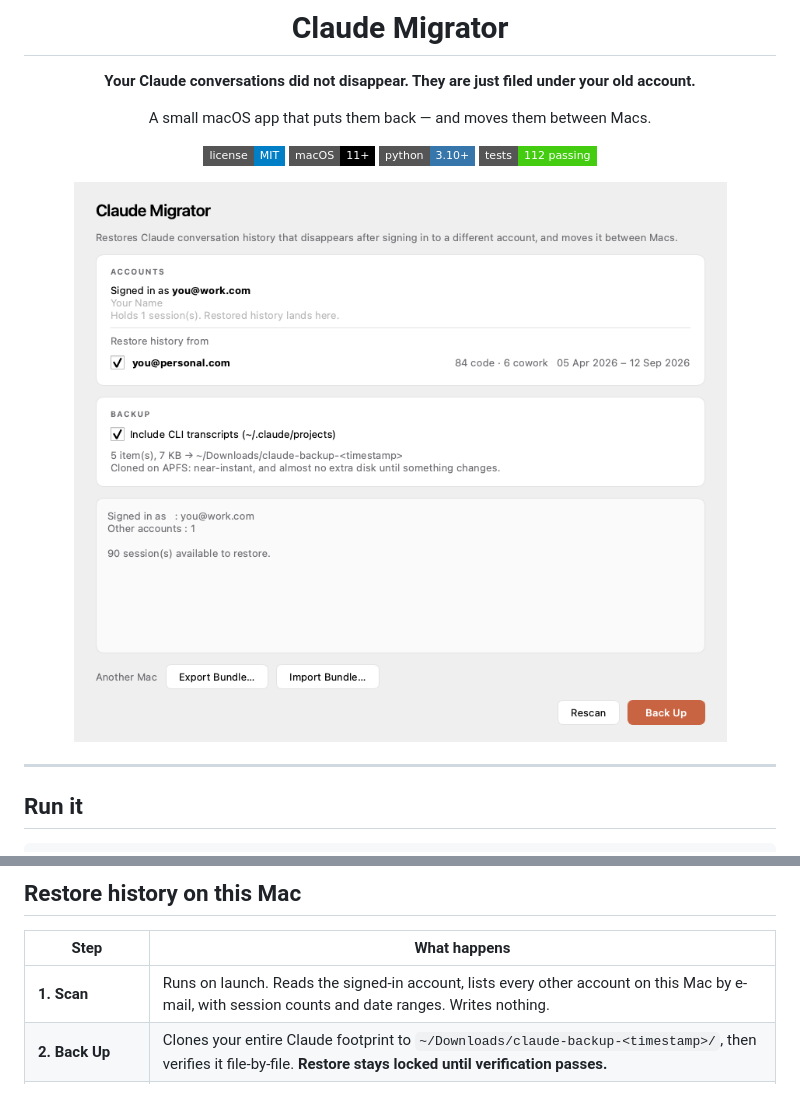
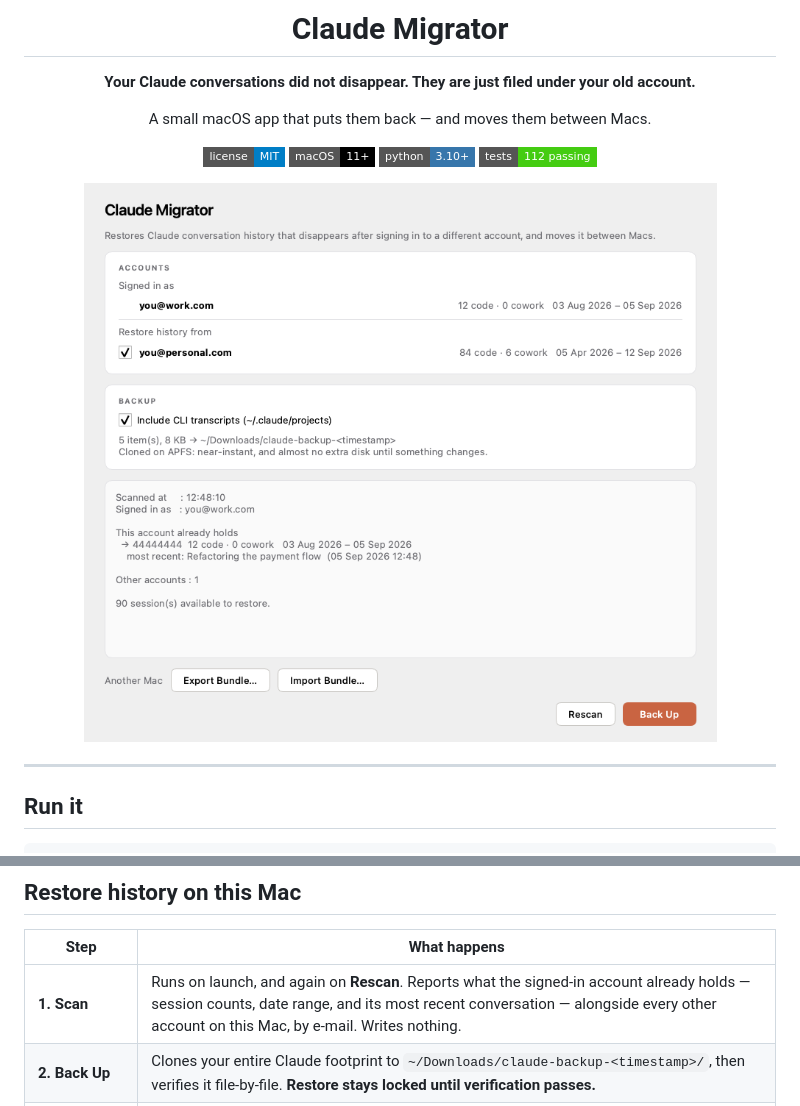
Before and after one commit to pokharnajay/claude-migrator, a Markdown page: README.md, 2 parts joined by grey strips. Rendered like a GitHub page; pictures changed too: docs/screenshot.png; badges without logos.

```diff
--- a/README.md
+++ b/README.md
@@ -89,7 +89,7 @@ Claude Migrator copies it into the account you are actually signed in to.
 
 | Step | What happens |
 |------|--------------|
-| **1. Scan** | Runs on launch. Reads the signed-in account, lists every other account on this Mac by e-mail, with session counts and date ranges. Writes nothing. |
+| **1. Scan** | Runs on launch, and again on **Rescan**. Reports what the signed-in account already holds — session counts, date range, and its most recent conversation — alongside every other account on this Mac, by e-mail. Writes nothing. |
 | **2. Back Up** | Clones your entire Claude footprint to `~/Downloads/claude-backup-<timestamp>/`, then verifies it file-by-file. **Restore stays locked until verification passes.** |
 | **3. Restore Sessions** | Merges the old account's sessions into the signed-in one. |
 
```
Also changed, not shown: 3 other files.
